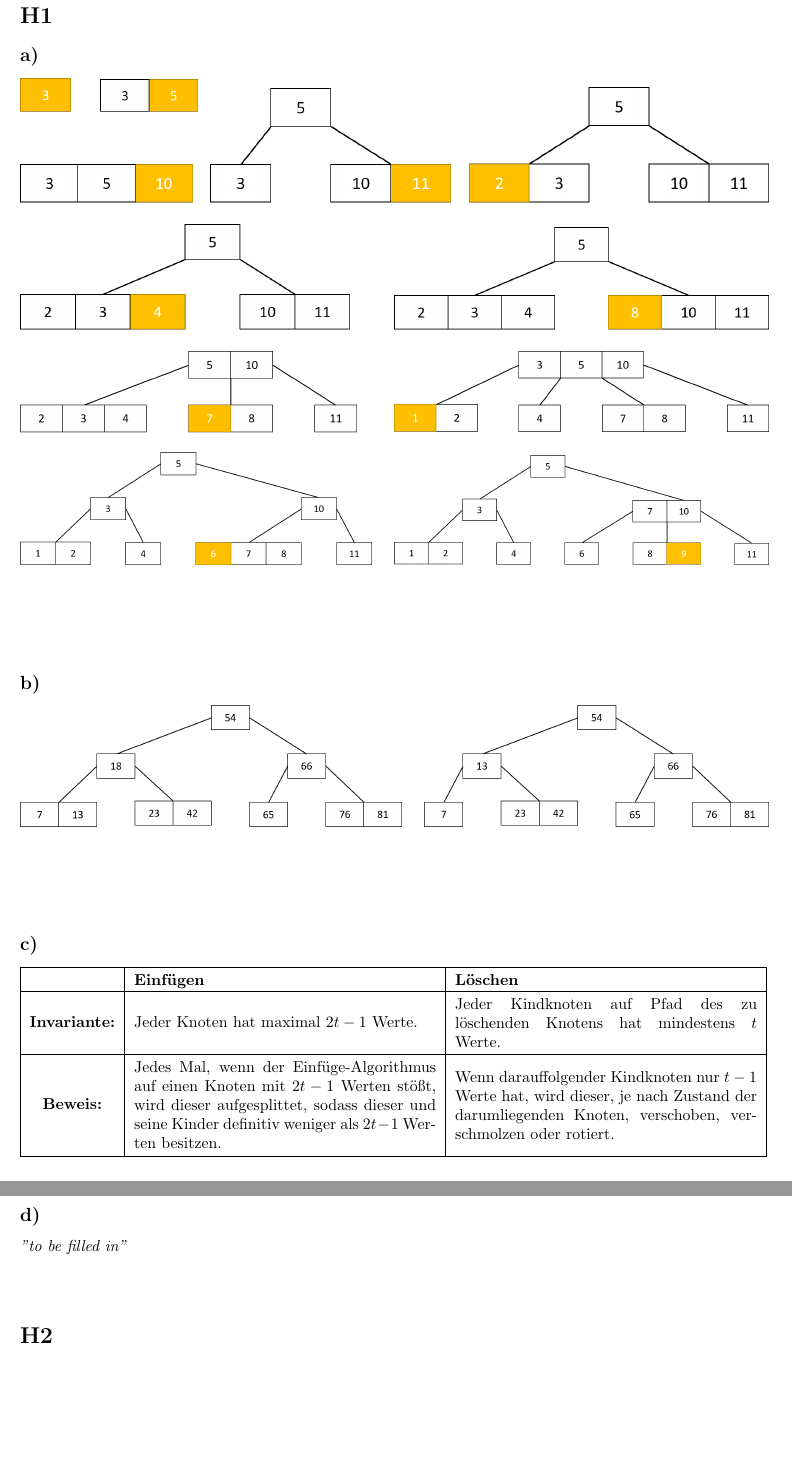
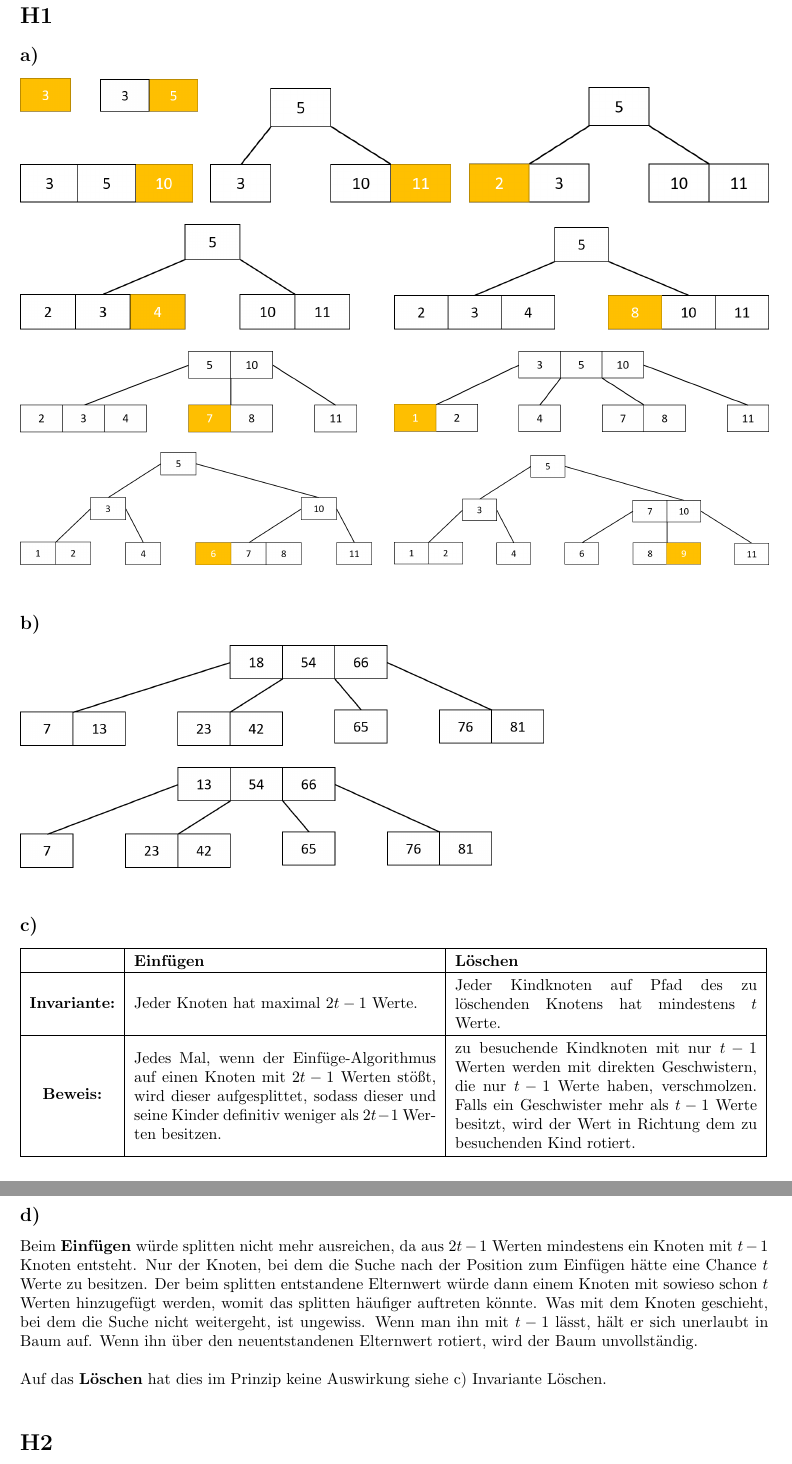
Before and after one commit to Keksgesicht/AuD_SoSe2019_HausUebungen, a LaTeX document (H09/AuD_H09.tex): two parts of pages 2 and 3 of 4, joined at a grey line, cut so that both start at the same text, the shorter picture padded with empty space. Compiled offline with pdfLaTeX.

Commit message:
H09 H01cd

```diff
--- a/H09/AuD_H09.tex
+++ b/H09/AuD_H09.tex
@@ -68,9 +68,9 @@
 		\vfill
 		\subsection{b)}
 
-			\includegraphics[width=0.51\linewidth]{picture/H1b/Picture1.png}
-			\hfill
-			\includegraphics[width=0.46\linewidth]{picture/H1b/Picture2.png}
+			\includegraphics[width=0.70\linewidth]{picture/H1b/Picture1.png}
+			\\ \\
+			\includegraphics[width=0.63\linewidth]{picture/H1b/Picture2.png}
 
 		\vfill
 		\subsection{c)}
@@ -98,7 +98,7 @@
 										}
 										& \parbox{67mm}{
 											\vspace{1ex}
-											Wenn darauffolgender Kindknoten nur \mbox{$t-1$} Werte hat, wird dieser, je nach Zustand der darumliegenden Knoten, verschoben, verschmolzen oder rotiert.
+											zu besuchende Kindknoten mit nur $t - 1$ Werten werden mit direkten Geschwistern, die nur $t - 1$ Werte haben, verschmolzen. Falls ein Geschwister mehr als $t - 1$ Werte besitzt, wird der Wert in Richtung dem zu besuchenden Kind rotiert.
 											\vspace{1ex}
 										}
 				\\ \hline
@@ -107,7 +107,9 @@
 		\newpage
 		\subsection{d)}
 
-			\textit{"to be filled in"}
+			Beim \textbf{Einfügen} würde splitten nicht mehr ausreichen, da aus $2t - 1$ Werten mindestens ein Knoten mit $t - 1$ Knoten entsteht. Nur der Knoten, bei dem die Suche nach der Position zum Einfügen hätte eine Chance $t$ Werte zu besitzen. Der beim splitten entstandene Elternwert würde dann einem Knoten mit sowieso schon $t$ Werten hinzugefügt werden, womit das splitten häufiger auftreten könnte. Was mit dem Knoten geschieht, bei dem die Suche nicht weitergeht, ist ungewiss. Wenn man ihn mit $t - 1$ lässt, hält er sich unerlaubt in Baum auf. Wenn ihn über den neuentstandenen Elternwert rotiert, wird der Baum unvollständig.
+			\\ \\
+			Auf das \textbf{Löschen} hat dies im Prinzip keine Auswirkung siehe c) Invariante Löschen.
 
 	\vfill
 	\section{H2}
```
Also changed, not shown: H09/AuD_H09.pdf, H09/picture/H1b/Picture1.png, H09/picture/H1b/Picture2.png, H09/AuD_H09.tex (6 more changed lines).
